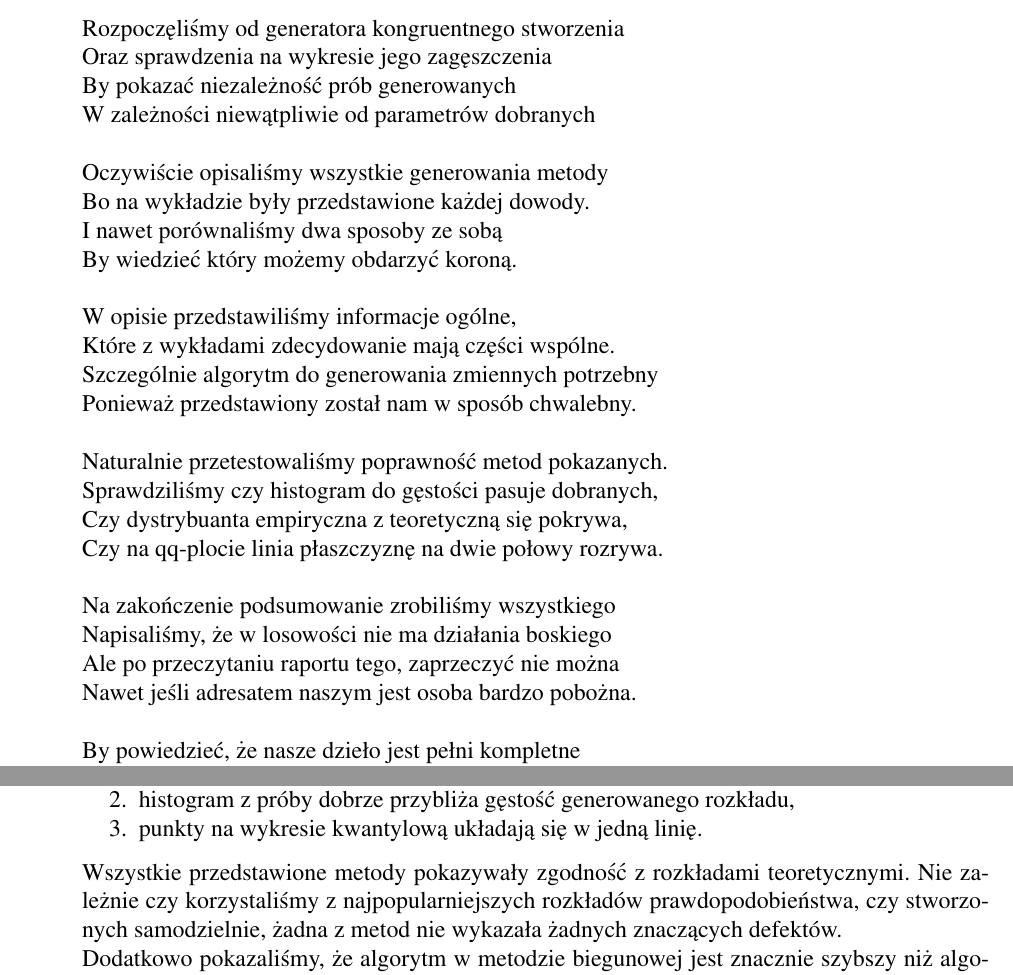
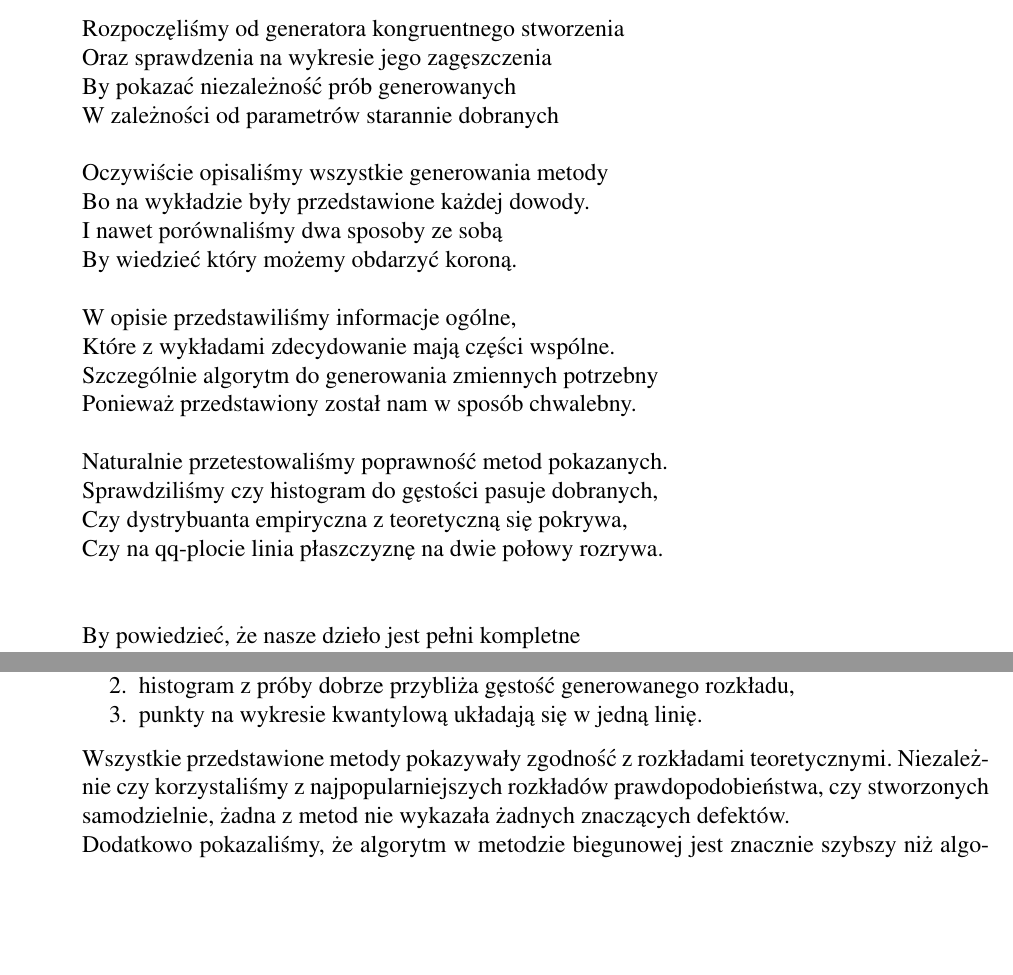
Before and after one commit to KacperBudnik/Symulacje, a LaTeX document (Sprawko_1/document.tex): two parts of pages 2 and 17 of 18 before the commit and two parts of pages 2 and 16 of 17 after it, joined at a grey line, cut so that both start at the same text, the shorter picture padded with empty space. Compiled offline with pdfLaTeX.

Commit message:
Update document.tex

```diff
--- a/Sprawko_1/document.tex
+++ b/Sprawko_1/document.tex
@@ -129,7 +129,7 @@
 	Rozpoczęliśmy od generatora kongruentnego stworzenia\\
 	Oraz sprawdzenia na wykresie jego zagęszczenia\\
 	By pokazać niezależność prób generowanych\\
-	W zależności niewątpliwie od parametrów dobranych\\
+	W zależności od parametrów starannie dobranych\\
 	\\
 %	Oczywiście wszystkie metody generowania opisaliśmy\\
 %	Dla czytelności każdą w osobnej sekcji zawarliśmy.\\
@@ -166,14 +166,14 @@
 %	Dlatego \\
 %	Życzymy Panu obaj dobrego dnia\
 %	Na zakończenie podsumowaliśmy wszystko w jednym miejscu\\
-	Na zakończenie podsumowanie zrobiliśmy wszystkiego\\
+%	Na zakończenie podsumowanie zrobiliśmy wszystkiego\\
 %	A ponieważ w raporcie użyliśmy rozkładu dzikiego\\
-	Napisaliśmy, że w losowości nie ma działania boskiego\\
+%	Napisaliśmy, że w losowości nie ma działania boskiego\\
 %	Ale po przeczytaniu tego raportu, tak bardzo uważnie\\
 %	Nikt nie może uznać, że jest inaczej na poważnie\\
 %	Nikt nie powie, że jest inaczej. Przynajmniej na poważnie.\\
-	Ale po przeczytaniu raportu tego, zaprzeczyć nie można\\
-	Nawet jeśli adresatem naszym jest osoba bardzo pobożna.\\
+%	Ale po przeczytaniu raportu tego, zaprzeczyć nie można\\
+%	Nawet jeśli adresatem naszym jest osoba bardzo pobożna.\\
 	\\
 %	By dzieło nasze w pełni było w pełni kompletne,\\
 %	By o dziele naszym można powiedzieć, że jest kompletne\\
@@ -625,7 +625,7 @@
 		\item histogram z próby dobrze przybliża gęstość generowanego rozkładu,
 		\item punkty na wykresie kwantylową układają się w jedną linię.
 	\end{enumerate}
-	Wszystkie przedstawione metody pokazywały zgodność z rozkładami teoretycznymi. Nie zależnie czy korzystaliśmy z najpopularniejszych rozkładów prawdopodobieństwa, czy stworzonych samodzielnie, żadna z metod nie wykazała żadnych znaczących defektów.
+	Wszystkie przedstawione metody pokazywały zgodność z rozkładami teoretycznymi. Niezależnie czy korzystaliśmy z najpopularniejszych rozkładów prawdopodobieństwa, czy stworzonych samodzielnie, żadna z metod nie wykazała żadnych znaczących defektów.
 
 
 
```
Also changed, not shown: Sprawko_1/document.tex (16 more changed lines).
